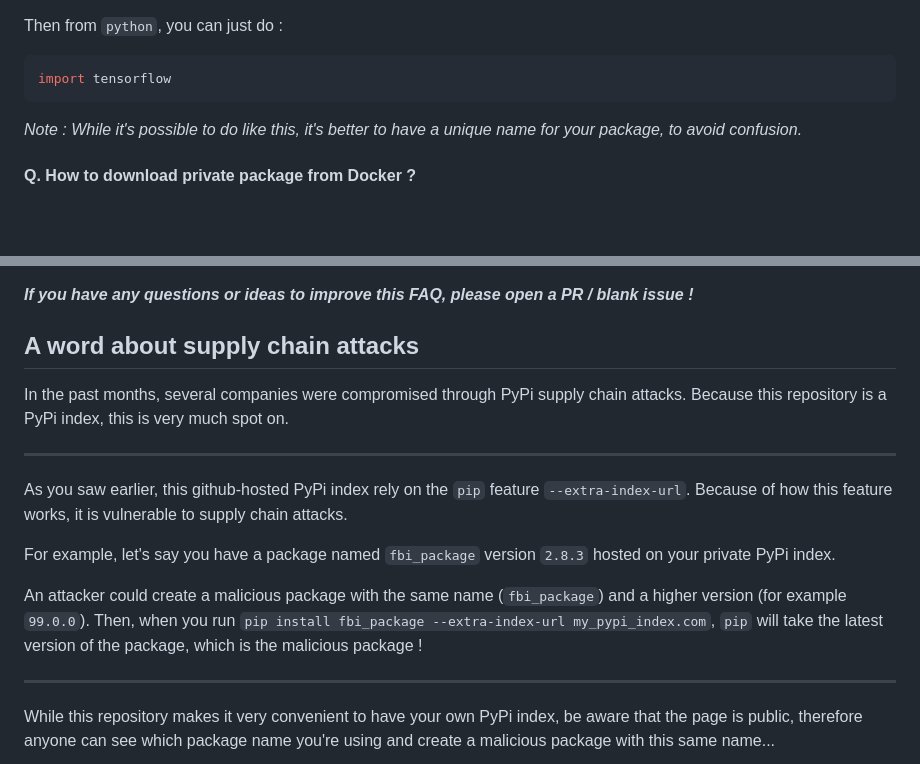
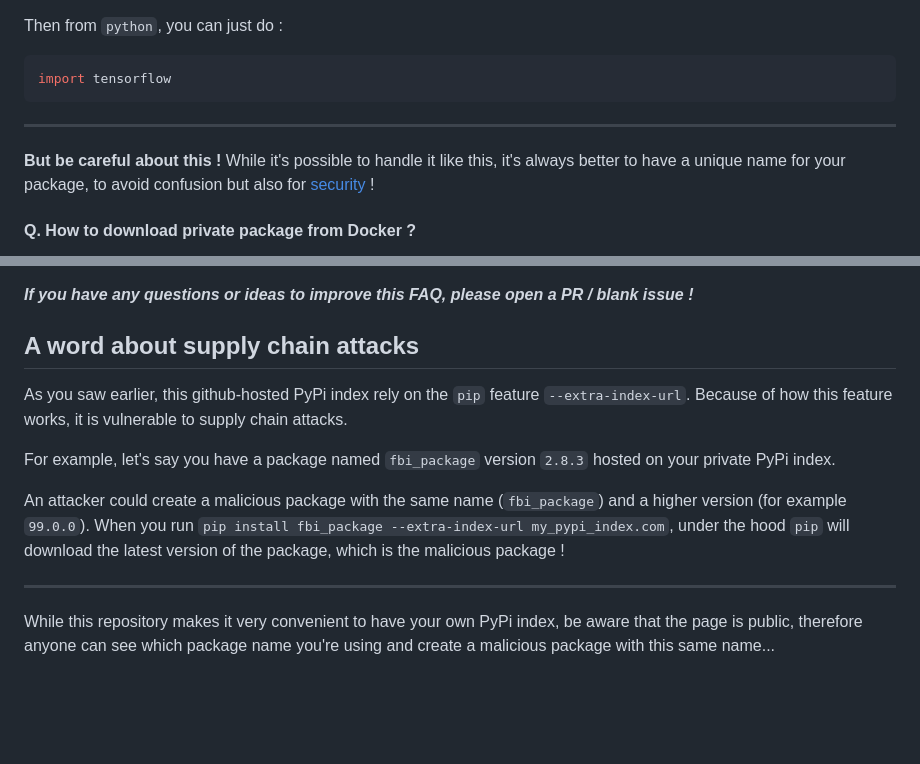
Before and after one commit to astariul/github-hosted-pypi, a Markdown page: README.md, 2 parts joined by grey strips. GitHub-like rendering; blank space fills up the shorter version.

Commit message:
📝 Add link in the FAQ

````diff
--- a/README.md
+++ b/README.md
@@ -140,7 +140,9 @@ Then from `python`, you can just do :
 import tensorflow
 ```
 
-_Note : While it's possible to do like this, it's better to have a unique name for your package, to avoid confusion._
+---
+
+**But be careful about this !** While it's possible to handle it like this, it's always better to have a unique name for your package, to avoid confusion but also for [security](#a-word-about-supply-chain-attacks) !
 
 #### Q. How to download private package from Docker ?
 
@@ -180,15 +182,11 @@ RUN --mount=type=secret,id=gh_auth,dst=/root/.netrc pip install <package_name> -
 
 ## A word about supply chain attacks
 
-In the past months, several companies were compromised through PyPi supply chain attacks. Because this repository is a PyPi index, this is very much spot on.
-
----
-
 As you saw earlier, this github-hosted PyPi index rely on the `pip` feature `--extra-index-url`. Because of how this feature works, it is vulnerable to supply chain attacks.
 
 For example, let's say you have a package named `fbi_package` version `2.8.3` hosted on your private PyPi index.
 
-An attacker could create a malicious package with the same name (`fbi_package`) and a higher version (for example `99.0.0`). Then, when you run `pip install fbi_package --extra-index-url my_pypi_index.com`, `pip` will take the latest version of the package, which is the malicious package !
+An attacker could create a malicious package with the same name (`fbi_package`) and a higher version (for example `99.0.0`). When you run `pip install fbi_package --extra-index-url my_pypi_index.com`, under the hood `pip` will download the latest version of the package, which is the malicious package !
 
 ---
 
````
